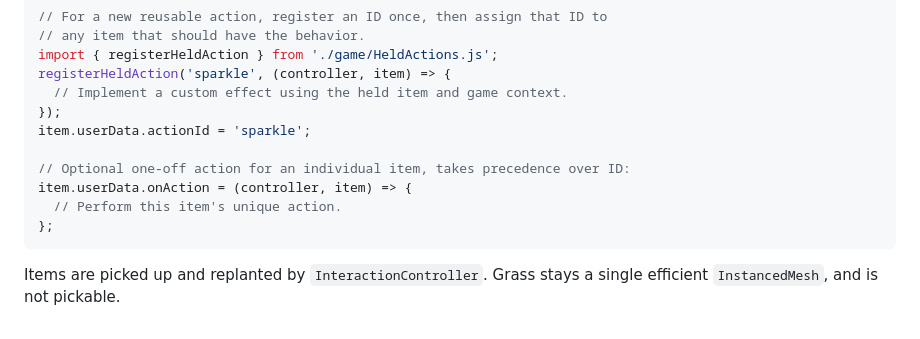
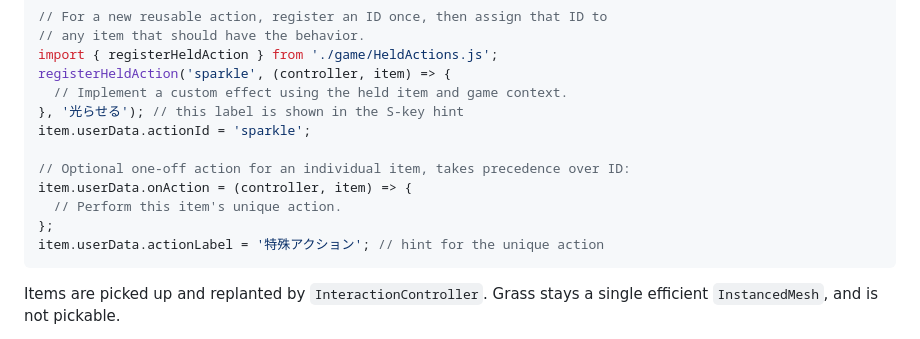
Before and after one commit to hiro259/little-world-lab, a Markdown page: README.md, the part around the change. GitHub-like rendering.

Commit message:
docs: show action names for S-key hints in registry examples (#17)

````diff
--- a/README.md
+++ b/README.md
@@ -109,13 +109,14 @@ item.userData.actionId = 'verticalShake';
 import { registerHeldAction } from './game/HeldActions.js';
 registerHeldAction('sparkle', (controller, item) => {
   // Implement a custom effect using the held item and game context.
-});
+}, '光らせる'); // this label is shown in the S-key hint
 item.userData.actionId = 'sparkle';
 
 // Optional one-off action for an individual item, takes precedence over ID:
 item.userData.onAction = (controller, item) => {
   // Perform this item's unique action.
 };
+item.userData.actionLabel = '特殊アクション'; // hint for the unique action
 ```
 
 Items are picked up and replanted by `InteractionController`. Grass stays a single efficient `InstancedMesh`, and is not pickable.
````
